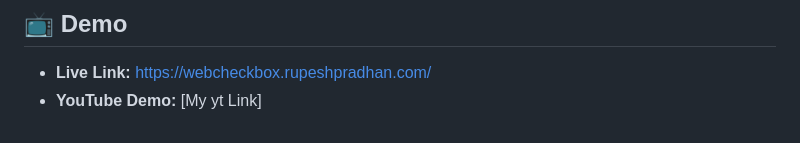
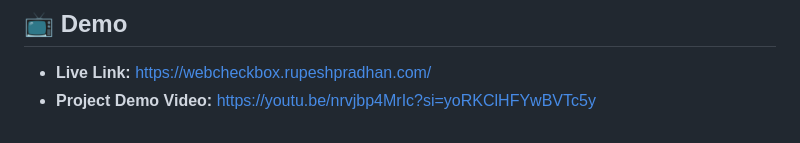
Before and after one commit to merupeshpradhan/1-Million-Checkboxes, a Markdown page: README.md, the part around the change. GitHub-like rendering.

```diff
--- a/README.md
+++ b/README.md
@@ -86,4 +86,4 @@ Authentication is handled via Express sessions. Only logged-in users can emit ch
 
 ## 📺 Demo
 - **Live Link:** https://webcheckbox.rupeshpradhan.com/
-- **YouTube Demo:** [My yt Link]
+- **Project Demo Video:** https://youtu.be/nrvjbp4MrIc?si=yoRKClHFYwBVTc5y
```
